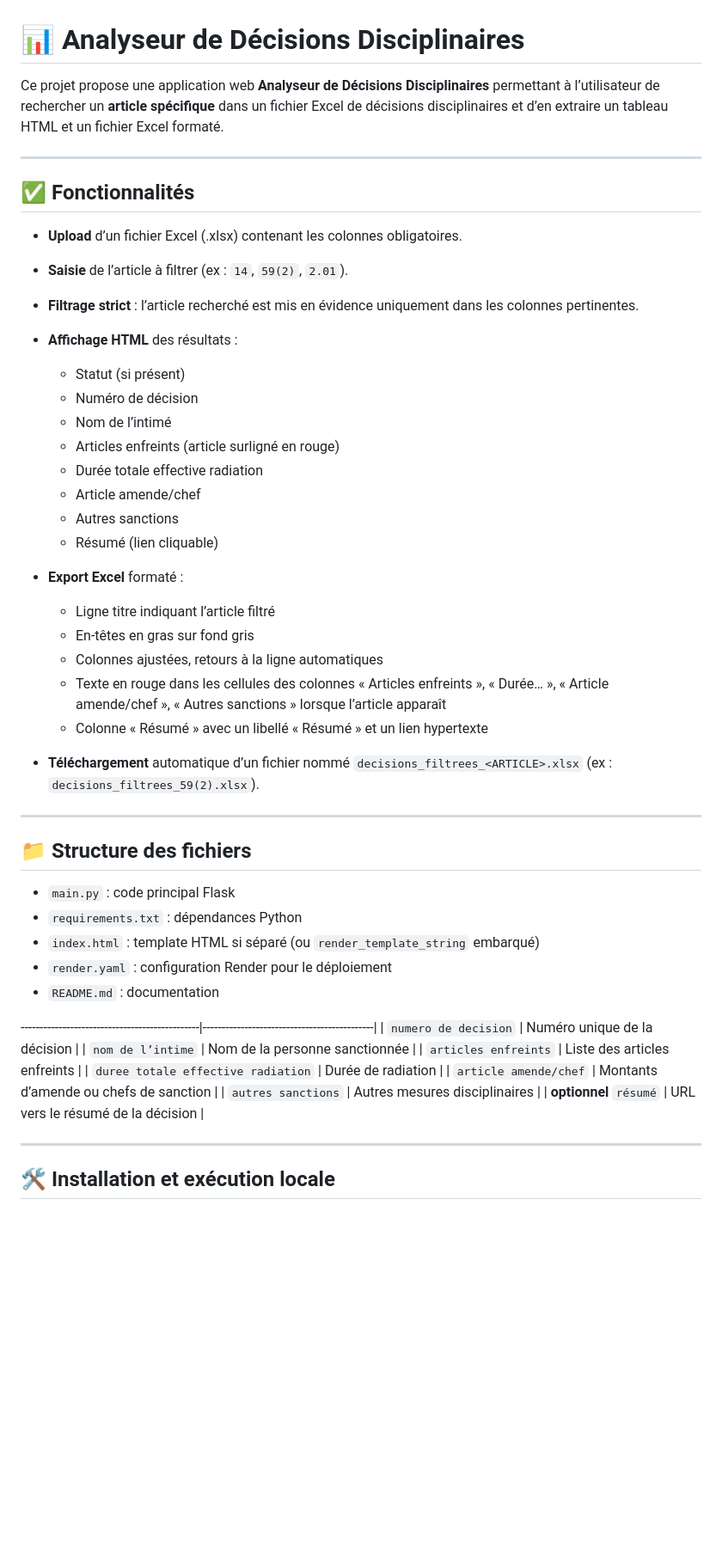
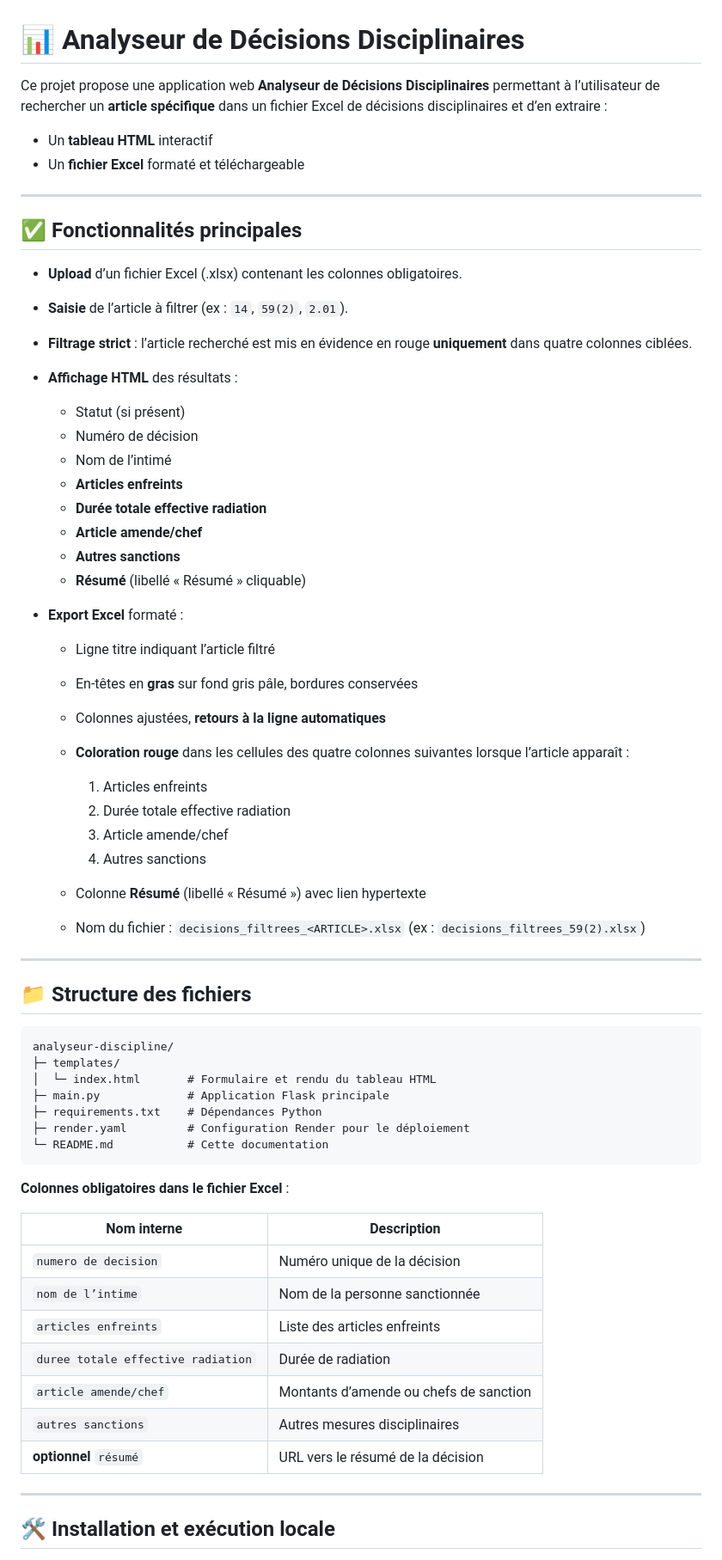
Before and after one commit to BPelletier258/analyseur-discipline, a Markdown page: README.md, the part around the change printed below. Shown: that part at 86% size. Drawn GitHub-style; blank space fills up the shorter version.

````diff
--- a/README.md
+++ b/README.md
@@ -1,51 +1,66 @@
 # 📊 Analyseur de Décisions Disciplinaires
 
-Ce projet propose une application web **Analyseur de Décisions Disciplinaires** permettant à l’utilisateur de rechercher un **article spécifique** dans un fichier Excel de décisions disciplinaires et d’en extraire un tableau HTML et un fichier Excel formaté.
+Ce projet propose une application web **Analyseur de Décisions Disciplinaires** permettant à l’utilisateur de rechercher un **article spécifique** dans un fichier Excel de décisions disciplinaires et d’en extraire :
+
+* Un **tableau HTML** interactif
+* Un **fichier Excel** formaté et téléchargeable
 
 ---
 
-## ✅ Fonctionnalités
+## ✅ Fonctionnalités principales
 
 * **Upload** d’un fichier Excel (.xlsx) contenant les colonnes obligatoires.
 * **Saisie** de l’article à filtrer (ex : `14`, `59(2)`, `2.01`).
-* **Filtrage strict** : l’article recherché est mis en évidence uniquement dans les colonnes pertinentes.
+* **Filtrage strict** : l’article recherché est mis en évidence en rouge **uniquement** dans quatre colonnes ciblées.
 * **Affichage HTML** des résultats :
 
   * Statut (si présent)
   * Numéro de décision
   * Nom de l’intimé
-  * Articles enfreints (article surligné en rouge)
-  * Durée totale effective radiation
-  * Article amende/chef
-  * Autres sanctions
-  * Résumé (lien cliquable)
+  * **Articles enfreints**
+  * **Durée totale effective radiation**
+  * **Article amende/chef**
+  * **Autres sanctions**
+  * **Résumé** (libellé « Résumé » cliquable)
 * **Export Excel** formaté :
 
   * Ligne titre indiquant l’article filtré
-  * En‑têtes en gras sur fond gris
-  * Colonnes ajustées, retours à la ligne automatiques
-  * Texte en rouge dans les cellules des colonnes « Articles enfreints », « Durée… », « Article amende/chef », « Autres sanctions » lorsque l’article apparaît
-  * Colonne « Résumé » avec un libellé « Résumé » et un lien hypertexte
-* **Téléchargement** automatique d’un fichier nommé `decisions_filtrees_<ARTICLE>.xlsx` (ex : `decisions_filtrees_59(2).xlsx`).
+  * En‑têtes en **gras** sur fond gris pâle, bordures conservées
+  * Colonnes ajustées, **retours à la ligne automatiques**
+  * **Coloration rouge** dans les cellules des quatre colonnes suivantes lorsque l’article apparaît :
+
+    1. Articles enfreints
+    2. Durée totale effective radiation
+    3. Article amende/chef
+    4. Autres sanctions
+  * Colonne **Résumé** (libellé « Résumé ») avec lien hypertexte
+  * Nom du fichier : `decisions_filtrees_<ARTICLE>.xlsx` (ex : `decisions_filtrees_59(2).xlsx`)
 
 ---
 
 ## 📁 Structure des fichiers
 
-* `main.py` : code principal Flask
-* `requirements.txt` : dépendances Python
-* `index.html` : template HTML si séparé (ou `render_template_string` embarqué)
-* `render.yaml` : configuration Render pour le déploiement
-* `README.md` : documentation
+```
+analyseur-discipline/
+├─ templates/
+│  └─ index.html       # Formulaire et rendu du tableau HTML
+├─ main.py             # Application Flask principale
+├─ requirements.txt    # Dépendances Python
+├─ render.yaml         # Configuration Render pour le déploiement
+└─ README.md           # Cette documentation
+```
 
-\-----------------------------------------------|---------------------------------------------|
-\| `numero de decision`                          | Numéro unique de la décision                |
-\| `nom de l’intime`                             | Nom de la personne sanctionnée              |
-\| `articles enfreints`                          | Liste des articles enfreints                |
-\| `duree totale effective radiation`            | Durée de radiation                          |
-\| `article amende/chef`                         | Montants d’amende ou chefs de sanction      |
-\| `autres sanctions`                            | Autres mesures disciplinaires               |
-\| **optionnel** `résumé`                        | URL vers le résumé de la décision            |
+**Colonnes obligatoires dans le fichier Excel** :
+
+| Nom interne                        | Description                            |
+| ---------------------------------- | -------------------------------------- |
+| `numero de decision`               | Numéro unique de la décision           |
+| `nom de l’intime`                  | Nom de la personne sanctionnée         |
+| `articles enfreints`               | Liste des articles enfreints           |
+| `duree totale effective radiation` | Durée de radiation                     |
+| `article amende/chef`              | Montants d’amende ou chefs de sanction |
+| `autres sanctions`                 | Autres mesures disciplinaires          |
+| **optionnel** `résumé`             | URL vers le résumé de la décision      |
 
 ---
 
````
Also changed, not shown: other parts of README.md (+8 -14 lines).
